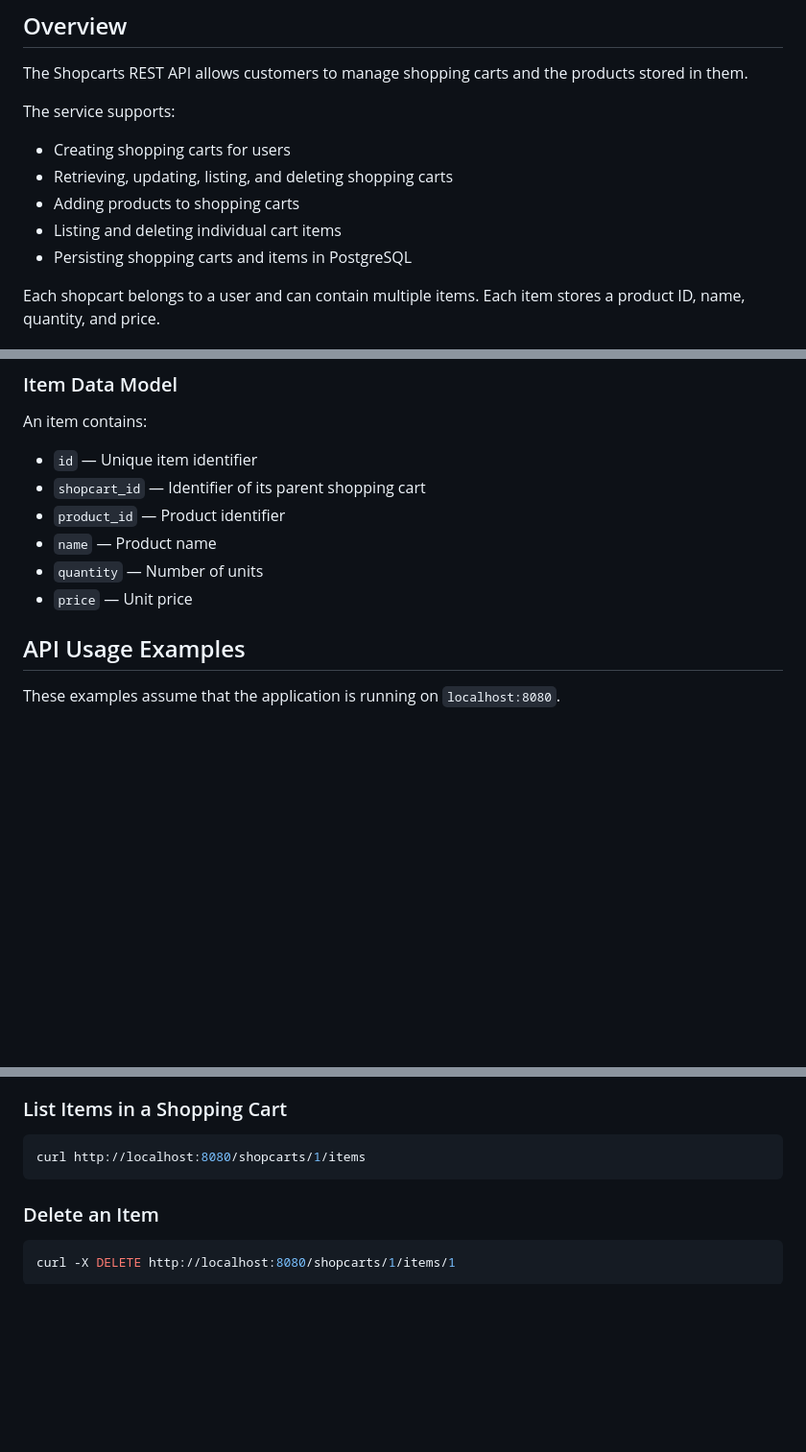
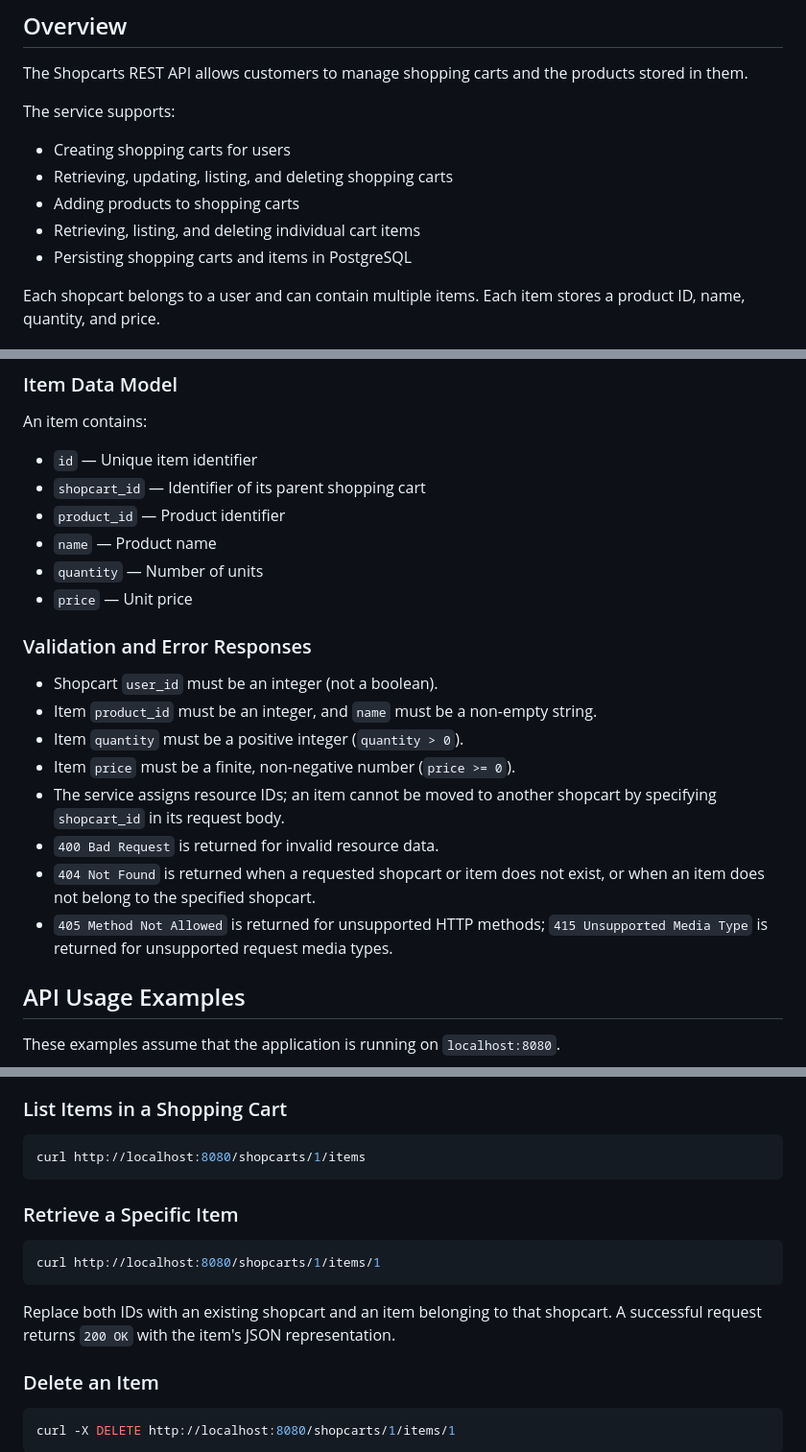
Before and after one commit to CSCI-GA-2820-FA26-001/shopcarts, a Markdown page: README.md, 3 parts joined by grey strips. Shown at 96% size. Rendered like a GitHub page; blank space fills up the shorter version.

Commit message:
Update README with merged read item endpoint (#3)

````diff
--- a/README.md
+++ b/README.md
@@ -14,7 +14,7 @@ The service supports:
 - Creating shopping carts for users
 - Retrieving, updating, listing, and deleting shopping carts
 - Adding products to shopping carts
-- Listing and deleting individual cart items
+- Retrieving, listing, and deleting individual cart items
 - Persisting shopping carts and items in PostgreSQL
 
 Each shopcart belongs to a user and can contain multiple items. Each item stores a product ID, name, quantity, and price.
@@ -107,6 +106,17 @@ An item contains:
 - `name` — Product name
 - `quantity` — Number of units
 - `price` — Unit price
+
+### Validation and Error Responses
+
+- Shopcart `user_id` must be an integer (not a boolean).
+- Item `product_id` must be an integer, and `name` must be a non-empty string.
+- Item `quantity` must be a positive integer (`quantity > 0`).
+- Item `price` must be a finite, non-negative number (`price >= 0`).
+- The service assigns resource IDs; an item cannot be moved to another shopcart by specifying `shopcart_id` in its request body.
+- `400 Bad Request` is returned for invalid resource data.
+- `404 Not Found` is returned when a requested shopcart or item does not exist, or when an item does not belong to the specified shopcart.
+- `405 Method Not Allowed` is returned for unsupported HTTP methods; `415 Unsupported Media Type` is returned for unsupported request media types.
 
 ## API Usage Examples
 
@@ -158,6 +168,14 @@ A successful request returns `201 Created` with the created item.
 ```bash
 curl http://localhost:8080/shopcarts/1/items
 ```
+
+### Retrieve a Specific Item
+
+```bash
+curl http://localhost:8080/shopcarts/1/items/1
+```
+
+Replace both IDs with an existing shopcart and an item belonging to that shopcart. A successful request returns `200 OK` with the item's JSON representation.
 
 ### Delete an Item
 
````
Also changed, not shown: other parts of README.md (+1 -2 lines).
